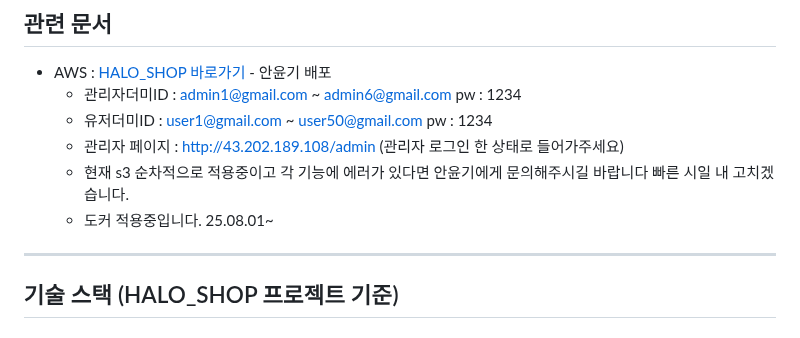
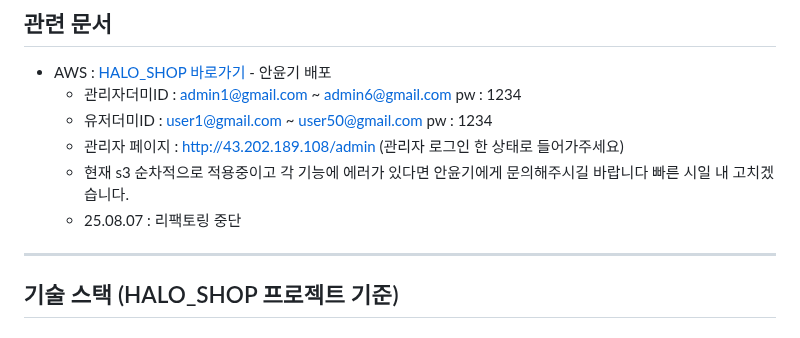
Before and after one commit to joyulbi/HALO_SHOP, a Markdown page: README.md, the part around the change. GitHub-like rendering.

```diff
--- a/README.md
+++ b/README.md
@@ -47,7 +47,7 @@
   - 유저더미ID   : user1@gmail.com ~ user50@gmail.com pw : 1234
   - 관리자 페이지 : http://43.202.189.108/admin (관리자 로그인 한 상태로 들어가주세요)
   - 현재 s3 순차적으로 적용중이고 각 기능에 에러가 있다면 안윤기에게 문의해주시길 바랍니다 빠른 시일 내 고치겠습니다.
-  - 도커 적용중입니다. 25.08.01~
+  - 25.08.07 : 리팩토링 중단
 ---
 
 ##  기술 스택 (HALO_SHOP 프로젝트 기준)
```
